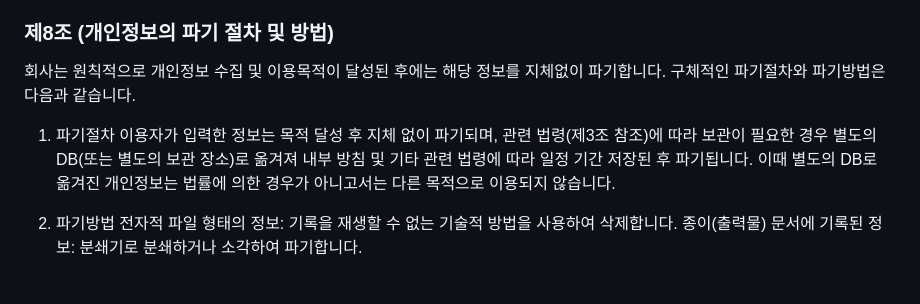
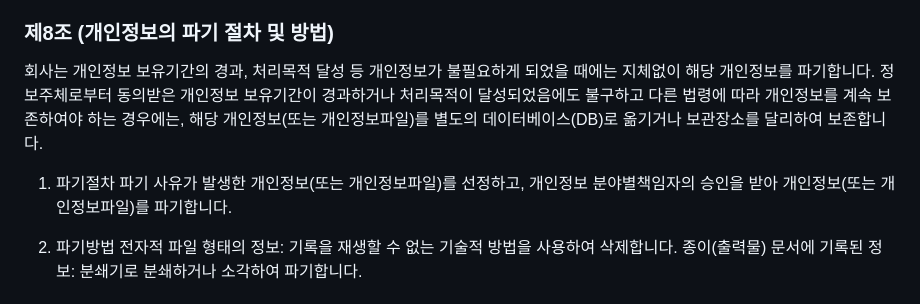
Before and after one commit to spydr1/neon-fitness-public, a Markdown page: 개인정보 처리방침.MD, the part around the change. Rendered like a GitHub page.

```diff
--- a/개인정보 처리방침.MD
+++ b/개인정보 처리방침.MD
@@ -79,11 +79,10 @@
 6. **보유 및 이용 기간:** 회원 탈퇴 시 또는 위탁 계약 종료 시까지
 
 ### 제8조 (개인정보의 파기 절차 및 방법)
-
-회사는 원칙적으로 개인정보 수집 및 이용목적이 달성된 후에는 해당 정보를 지체없이 파기합니다. 구체적인 파기절차와 파기방법은 다음과 같습니다.
+회사는 개인정보 보유기간의 경과, 처리목적 달성 등 개인정보가 불필요하게 되었을 때에는 지체없이 해당 개인정보를 파기합니다. 정보주체로부터 동의받은 개인정보 보유기간이 경과하거나 처리목적이 달성되었음에도 불구하고 다른 법령에 따라 개인정보를 계속 보존하여야 하는 경우에는, 해당 개인정보(또는 개인정보파일)를 별도의 데이터베이스(DB)로 옮기거나 보관장소를 달리하여 보존합니다.
 
 1. 파기절차
-이용자가 입력한 정보는 목적 달성 후 지체 없이 파기되며, 관련 법령(제3조 참조)에 따라 보관이 필요한 경우 별도의 DB(또는 별도의 보관 장소)로 옮겨져 내부 방침 및 기타 관련 법령에 따라 일정 기간 저장된 후 파기됩니다. 이때 별도의 DB로 옮겨진 개인정보는 법률에 의한 경우가 아니고서는 다른 목적으로 이용되지 않습니다.
+파기 사유가 발생한 개인정보(또는 개인정보파일)를 선정하고, 개인정보 분야별책임자의 승인을 받아 개인정보(또는 개인정보파일)를 파기합니다.
 
 2. 파기방법
 전자적 파일 형태의 정보: 기록을 재생할 수 없는 기술적 방법을 사용하여 삭제합니다.
```
